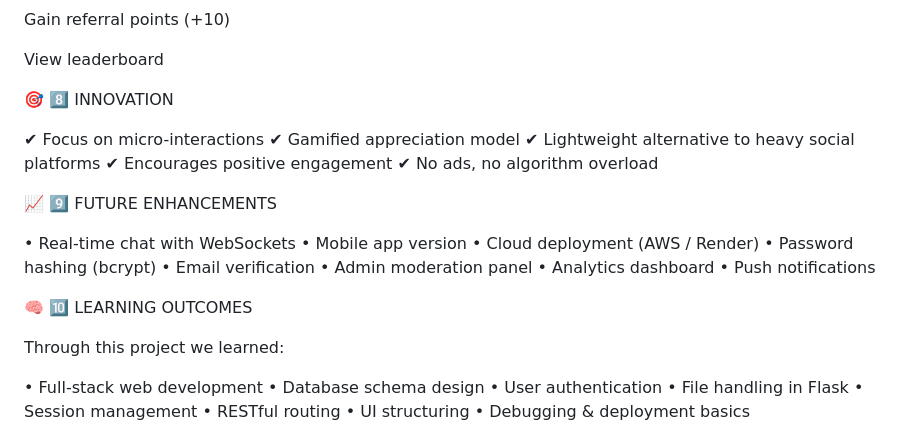
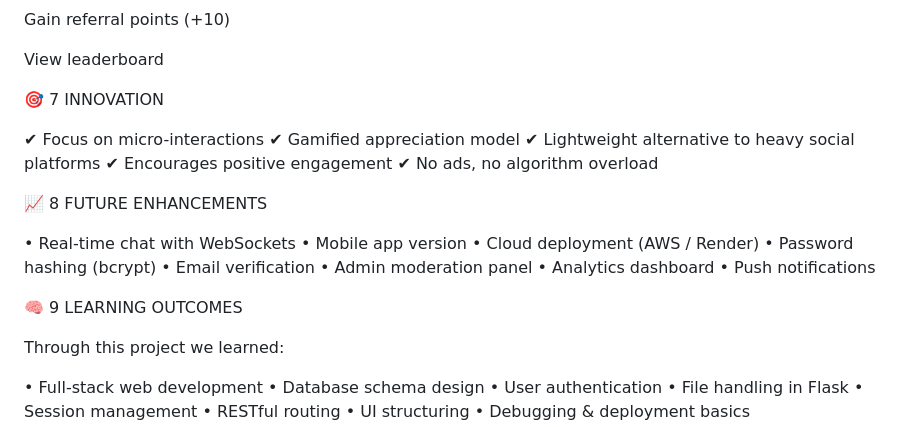
Before and after one commit to yashaswini-nalavala/Echovault-resilience-network, a Markdown page: README.md, the part around one of its changes. GitHub-like rendering.

```diff
--- a/README.md
+++ b/README.md
@@ -188,7 +137,7 @@ Gain referral points (+10)
 
 View leaderboard
 
-🎯 8️⃣ INNOVATION
+🎯 7 INNOVATION
 
 ✔ Focus on micro-interactions
 ✔ Gamified appreciation model
@@ -196,7 +145,7 @@ View leaderboard
 ✔ Encourages positive engagement
 ✔ No ads, no algorithm overload
 
-📈 9️⃣ FUTURE ENHANCEMENTS
+📈 8 FUTURE ENHANCEMENTS
 
 • Real-time chat with WebSockets
 • Mobile app version
@@ -207,7 +156,7 @@ View leaderboard
 • Analytics dashboard
 • Push notifications
 
-🧠 🔟 LEARNING OUTCOMES
+🧠 9 LEARNING OUTCOMES
 
 Through this project we learned:
 
```
Also changed, not shown: other parts of README.md (+1 -52 lines).
